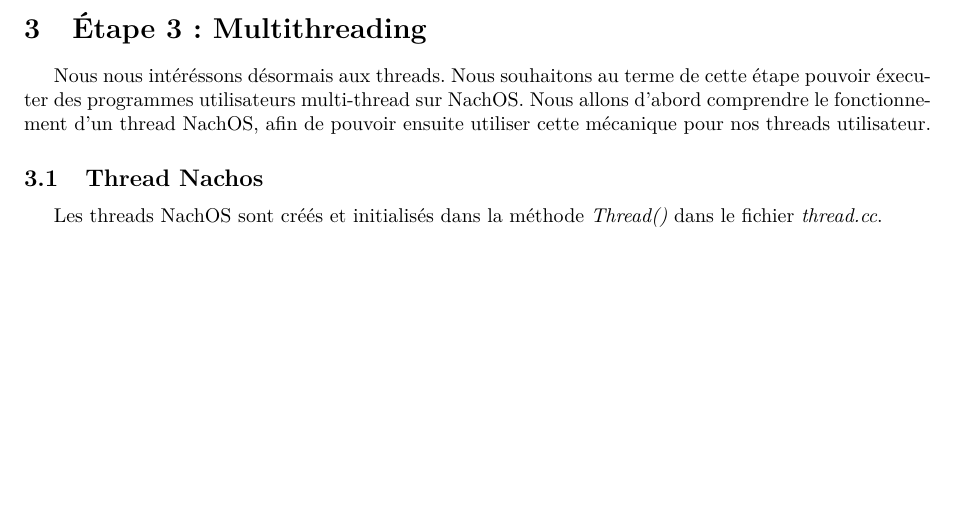
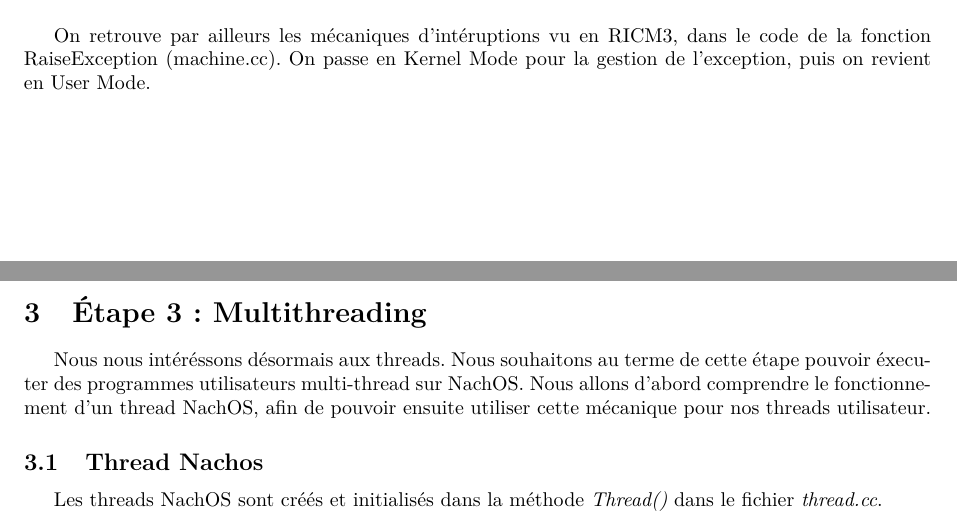
Before and after one commit to EudesRobin/nachos, a LaTeX document (rapport/rapport.tex): part of page 11 of 16 before the commit and two parts of pages 10 and 11 of 16 after it, the two joined at a grey line, cut at the place of the change, the shorter picture padded with empty space. Compiled offline with pdfLaTeX.

Commit message:
such exception, o alm, much exception handler

```diff
--- a/rapport/rapport.tex
+++ b/rapport/rapport.tex
@@ -368,6 +368,9 @@ Par cet exercice autour d'une console synchrone, nous comprenons désormais le m
    \caption{\label{syscall_det} Mécanique détaillée d'un syscall}
   \end{center}
 \end{figure}
+
+On retrouve par ailleurs les mécaniques d'intéruptions vu en RICM3, dans le code de la fonction RaiseException (machine.cc).
+On passe en Kernel Mode pour la gestion de l'exception, puis on revient en User Mode.
 \newpage
 \section{Étape 3 : Multithreading}
 Nous nous intéréssons désormais aux threads. Nous souhaitons au terme de cette étape pouvoir éxecuter des programmes utilisateurs multi-thread
```
Also changed, not shown: rapport/rapport.pdf.
